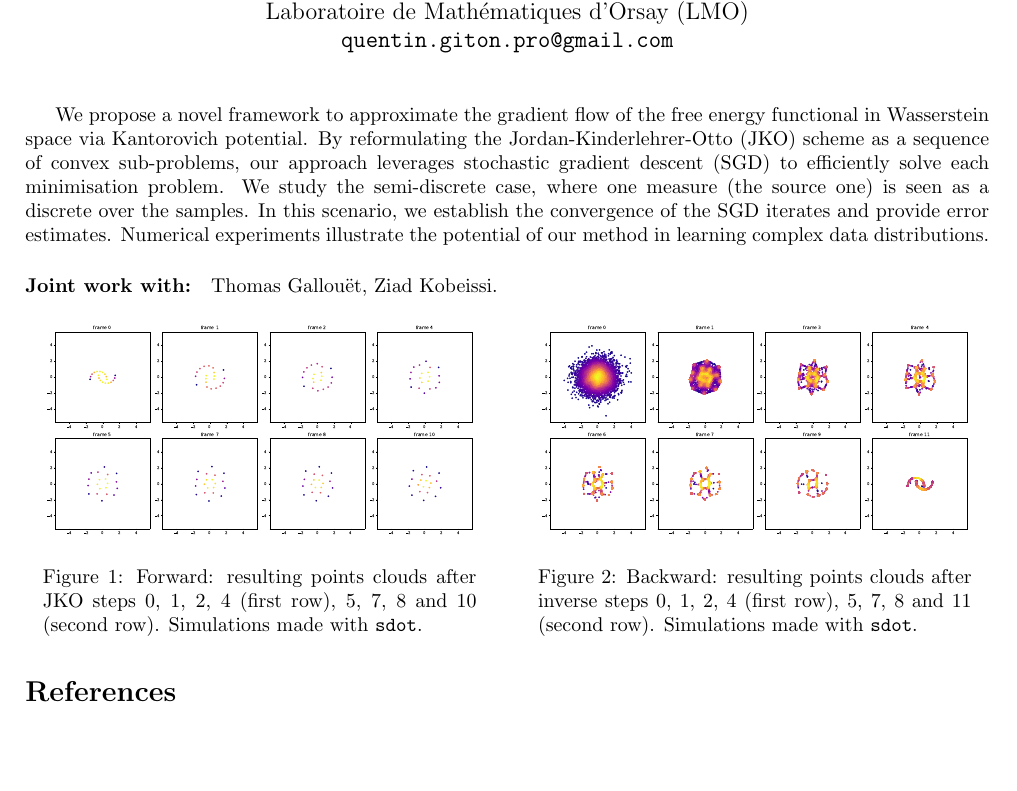
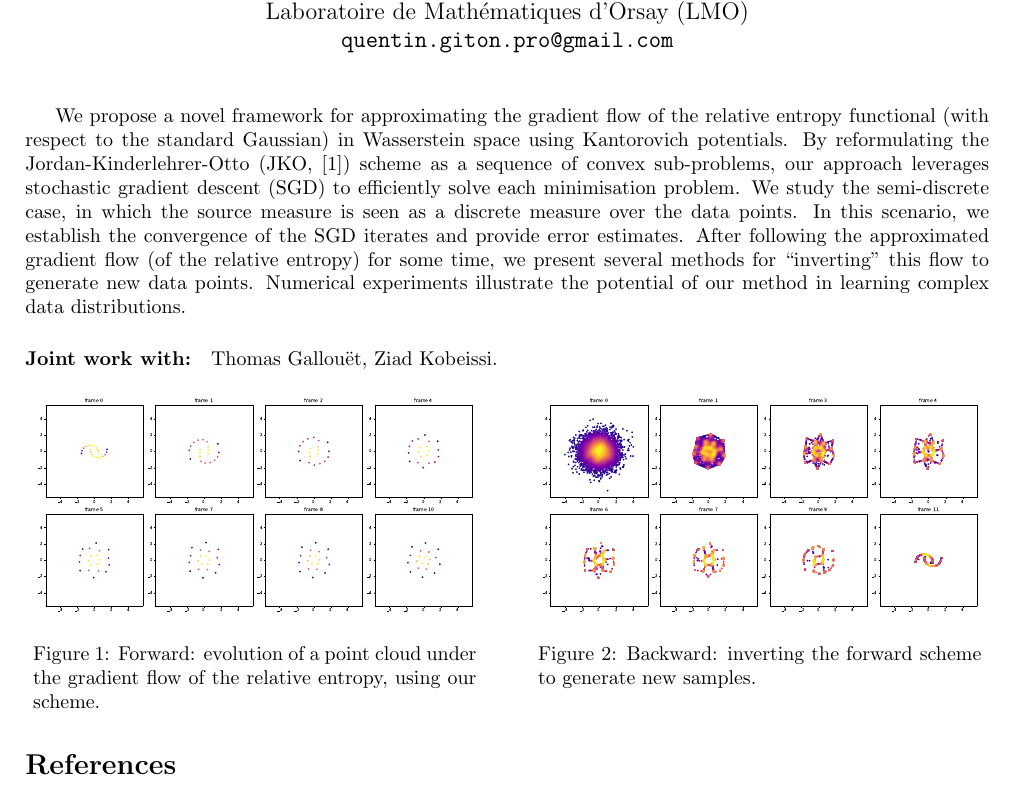
Before and after one commit to quentingiton/talks, a LaTeX CV (Curves and Surfaces/2026/CurvesSurfaces2026__Quentin_GITON.tex): part of the page, cut so that both start at the same text, the shorter picture padded with empty space. Compiled offline with pdfLaTeX.

Commit message:
Prise en compte des remarques de Thomas et Ziad

```diff
--- a/Curves and Surfaces/2026/CurvesSurfaces2026__Quentin_GITON.tex
+++ b/Curves and Surfaces/2026/CurvesSurfaces2026__Quentin_GITON.tex
@@ -37,7 +37,7 @@
 
 
 %%%% MAIN BODY -- MODIFY THIS %%%%%
-We propose a novel framework to approximate the gradient flow of the free energy functional in Wasserstein space via Kantorovich potential. By reformulating the Jordan-Kinderlehrer-Otto (JKO) scheme as a sequence of convex sub-problems, our approach leverages stochastic gradient descent (SGD) to efficiently solve each minimisation problem. We study the semi-discrete case, where one measure (the source one) is seen as a discrete over the samples. In this scenario, we establish the convergence of the SGD iterates and provide error estimates. Numerical experiments illustrate the potential of our method in learning complex data distributions.
+We propose a novel framework for approximating the gradient flow of the relative entropy functional (with respect to the standard Gaussian) in Wasserstein space using Kantorovich potentials. By reformulating the Jordan-Kinderlehrer-Otto (JKO, \cite{JKO1998}) scheme as a sequence of convex sub-problems, our approach leverages stochastic gradient descent (SGD) to efficiently solve each minimisation problem. We study the semi-discrete case, in which the source measure is seen as a discrete measure over the data points. In this scenario, we establish the convergence of the SGD iterates and provide error estimates. After following the approximated gradient flow (of the relative entropy) for some time, we present several methods for ``inverting'' this flow to generate new data points. Numerical experiments illustrate the potential of our method in learning complex data distributions.
 
 
 %%%% INCLUDE CO-AUTHORS NAMES HERE IF APPROPRIATE %%%%%
@@ -48,17 +48,17 @@ We propose a novel framework to approximate the gradient flow of the free energy
 
 \begin{figure}[H]
 	\centering
-	\begin{minipage}[b]{0.45\linewidth}
+	\begin{minipage}[t]{0.46\linewidth}
 		\centering
 		\includegraphics[width=\linewidth]{figures/forward_8frames.pdf}
-		\caption{Forward: resulting points clouds after JKO steps $0$, $1$, $2$, $4$ (first row), $5$, $7$, $8$ and $10$ (second row). Simulations made with \mintinline{python}{sdot}.}
+		\caption{Forward: evolution of a point cloud under the gradient flow of the relative entropy, using our scheme.}
 		\label{fig:forward}
 	\end{minipage}
 	\hspace{0.05\linewidth}
-	\begin{minipage}[b]{0.45\linewidth}
+	\begin{minipage}[t]{0.46\linewidth}
 		\centering
 		\includegraphics[width=\linewidth]{figures/convolution_backward__0_026.pdf}
-		\caption{Backward: resulting points clouds after inverse steps $0$, $1$, $2$, $4$ (first row), $5$, $7$, $8$ and $11$ (second row). Simulations made with \mintinline{python}{sdot}.}
+		\caption{Backward: inverting the forward scheme to generate new samples.}
 		\label{fig:backward}
 	\end{minipage}
 \end{figure}
```
Also changed, not shown: Curves and Surfaces/2026/CurvesSurfaces2026__Quentin_GITON.pdf, 3 other files.
